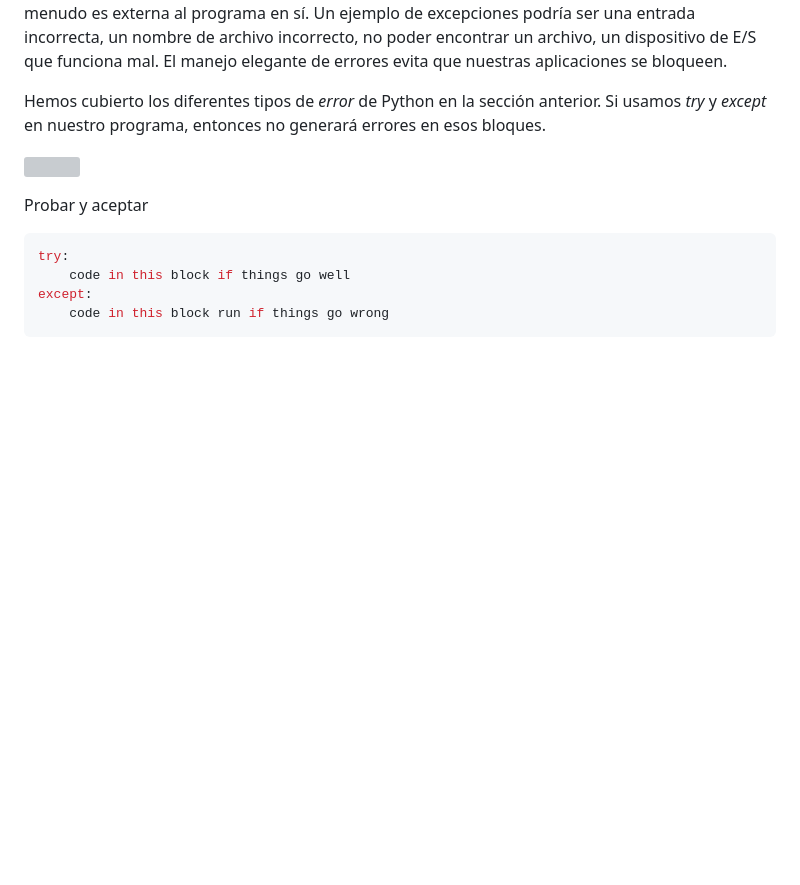
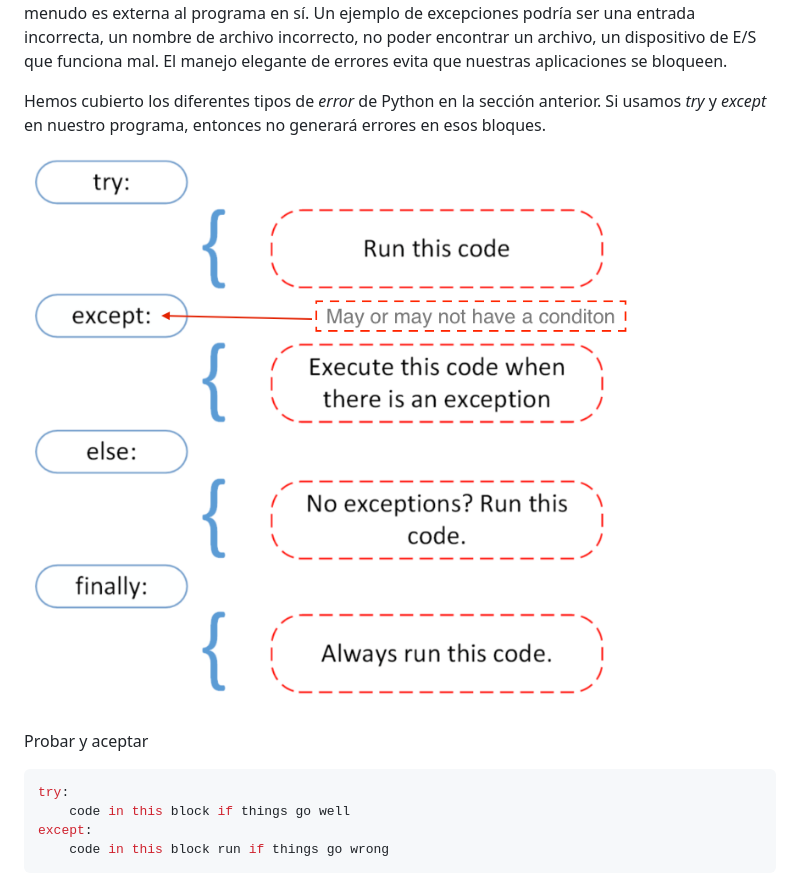
Before and after one commit to nediazla/Python, a Markdown page: dia14.md, the part around the change. Rendered like a GitHub page; pictures changed too: img/30-Days-Of-Pythonimagestry_except.png (added); blank space fills up the shorter version; grey boxes are pictures that could not be loaded.

```diff
--- a/dia14.md
+++ b/dia14.md
@@ -6,7 +6,7 @@ Python utiliza *try* y *except* para manejar los errores con elegancia. Una sali
 
 Hemos cubierto los diferentes tipos de *error* de Python en la sección anterior. Si usamos *try* y *except* en nuestro programa, entonces no generará errores en esos bloques.
 
-![](30-Days-Of-Pythonimagestry_except.png)
+![](img/30-Days-Of-Pythonimagestry_except.png)
 
 Probar y aceptar
 
```
Also changed, not shown: 4 other files.
